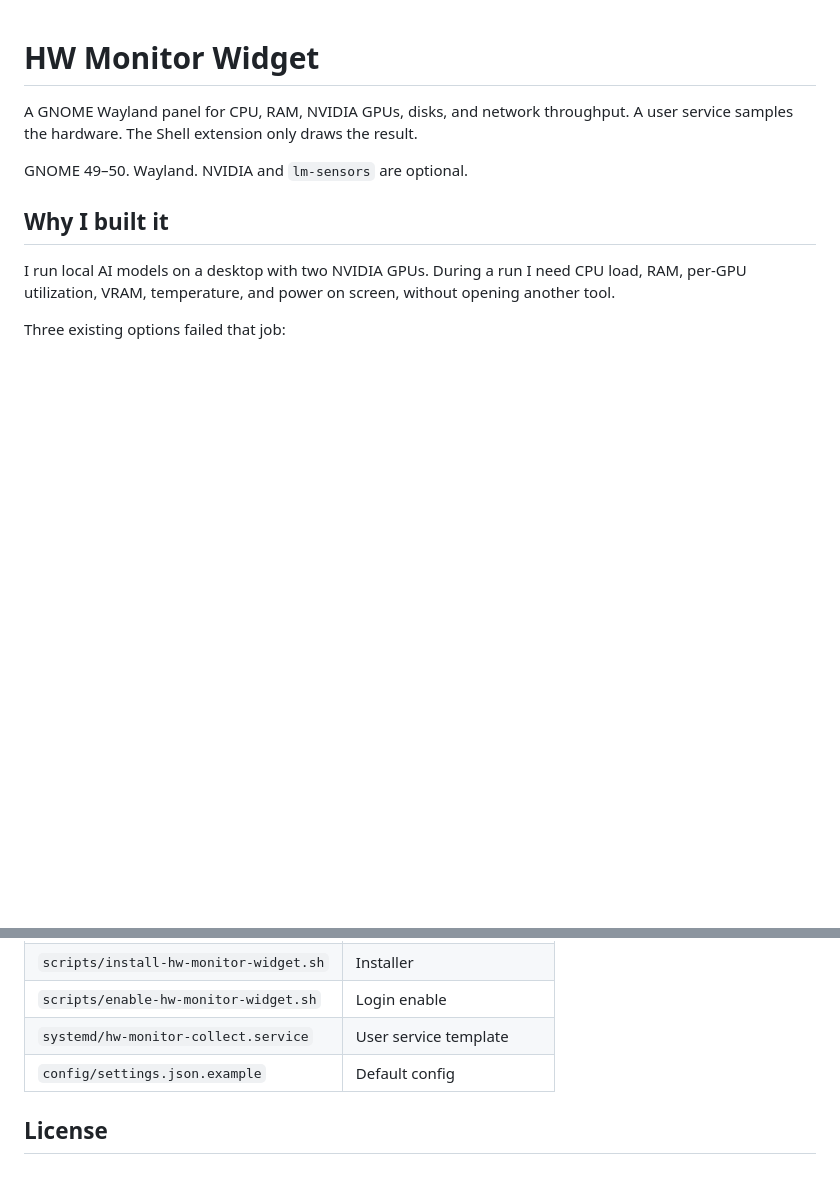
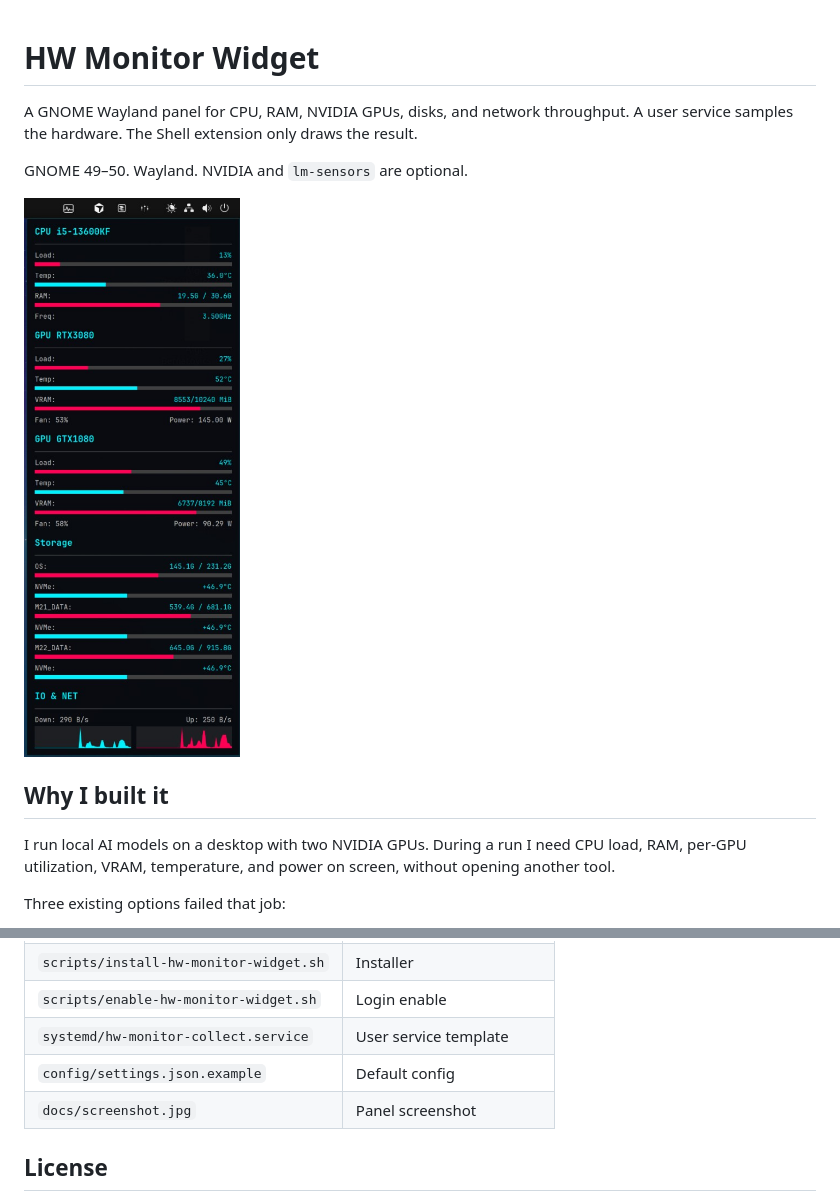
Before and after one commit to algisbernatovics/hw-monitor-widget, a Markdown page: README.md, 2 parts joined by grey strips. Drawn GitHub-style; pictures changed too: docs/screenshot.jpg (added); blank space fills up the shorter version.

Commit message:
Show the live panel in the README.
The screenshot is the two-GPU desktop layout this widget is for.

Co-authored-by: Cursor <cursoragent@cursor.com>

```diff
--- a/README.md
+++ b/README.md
@@ -3,6 +3,8 @@
 A GNOME Wayland panel for CPU, RAM, NVIDIA GPUs, disks, and network throughput. A user service samples the hardware. The Shell extension only draws the result.
 
 GNOME 49–50. Wayland. NVIDIA and `lm-sensors` are optional.
+
+![HW Monitor Widget on a desktop with a CPU, two NVIDIA GPUs, disks, and network sparklines](docs/screenshot.jpg)
 
 ## Why I built it
 
@@ -136,6 +138,7 @@ gnome-extensions info hw-monitor-widget@userpowers.local
 | `scripts/enable-hw-monitor-widget.sh` | Login enable |
 | `systemd/hw-monitor-collect.service` | User service template |
 | `config/settings.json.example` | Default config |
+| `docs/screenshot.jpg` | Panel screenshot |
 
 ## License
 
```
